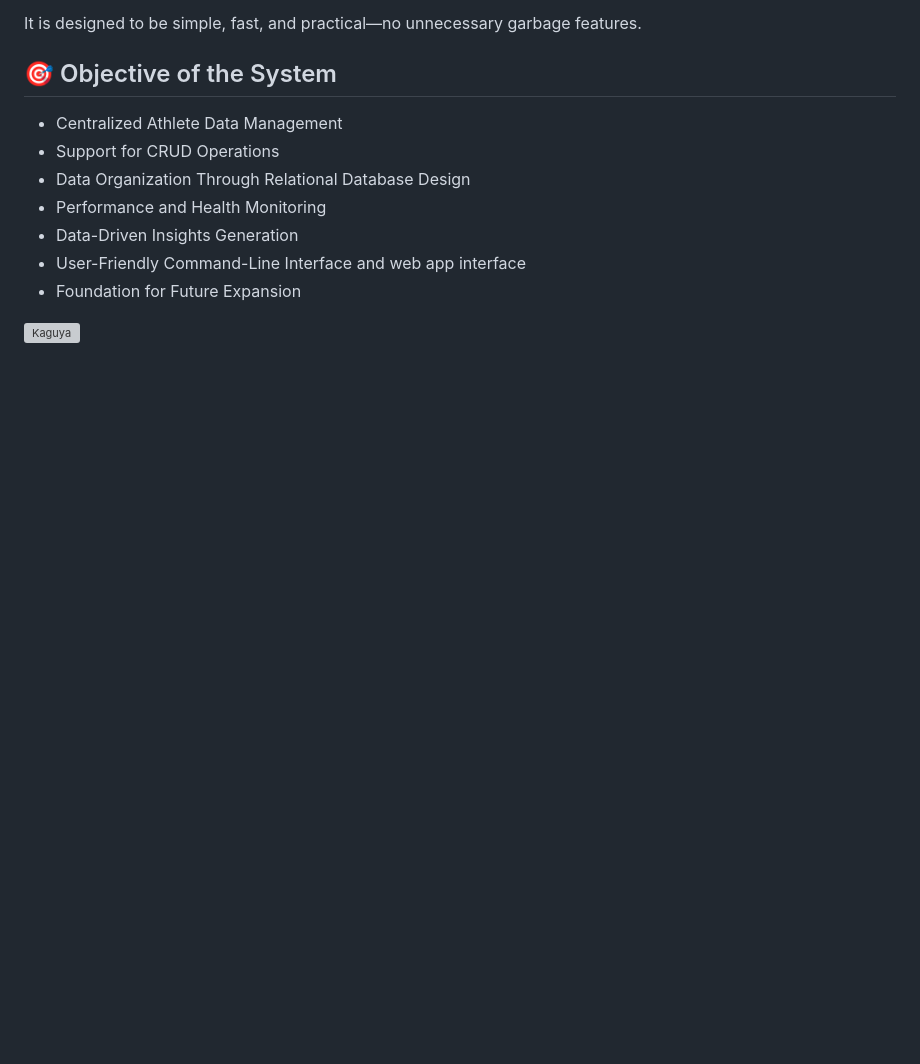
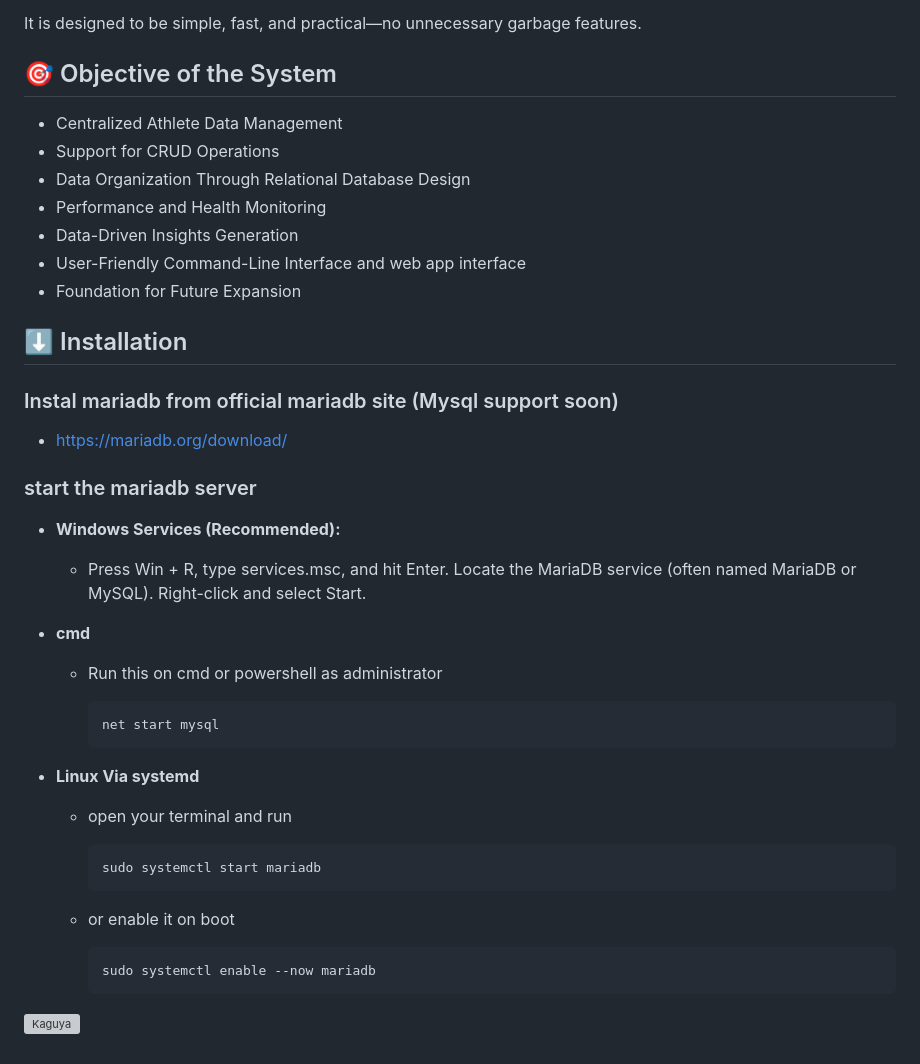
Before and after one commit to BSDSA-ISU/InormationManagement-project, a Markdown page: README.md, the part around one of its changes. Rendered like a GitHub page; blank space fills up the shorter version; grey boxes are pictures that could not be loaded.

````diff
--- a/README.md
+++ b/README.md
@@ -50,4 +66,36 @@ It is designed to be simple, fast, and practical—no unnecessary garbage featur
 - User-Friendly Command-Line Interface and web app interface
 - Foundation for Future Expansion
 
+## ⬇️ Installation
+
+### Instal mariadb from official mariadb site (Mysql support soon)
+
+- [https://mariadb.org/download/](https://mariadb.org/download/)
+
+### start the mariadb server
+
+- **Windows Services (Recommended):**
+  - Press Win + R, type services.msc, and hit Enter.
+Locate the MariaDB service (often named MariaDB or MySQL). Right-click and select Start.
+
+- **cmd**
+  - Run this on cmd or powershell as administrator
+
+    ```ps1
+    net start mysql
+    ```
+
+- **Linux Via systemd**
+  - open your terminal and run
+
+    ```bash
+    sudo systemctl start mariadb
+    ```
+
+  - or enable it on boot
+
+    ```bash
+    sudo systemctl enable --now mariadb
+    ```
+
 ![Kaguya](https://media1.tenor.com/m/klBPU9I_898AAAAC/mokou-kaguya.gif)
````
Also changed, not shown: other parts of README.md (+17 -1 lines), Kaguya.gif (added), static/Kaguya.gif (added).
